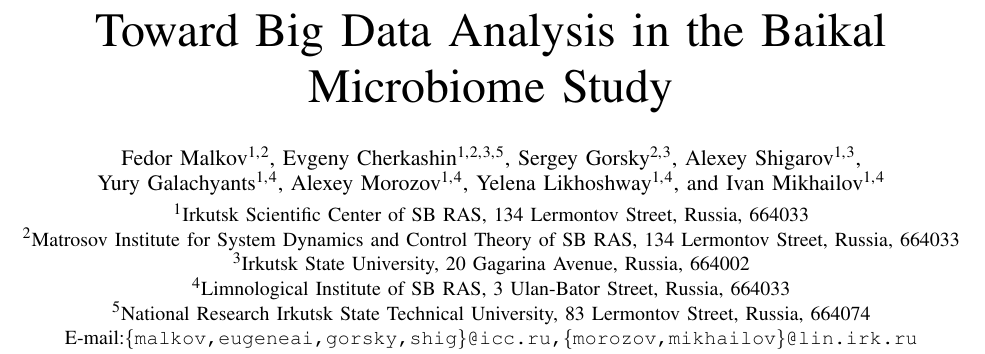
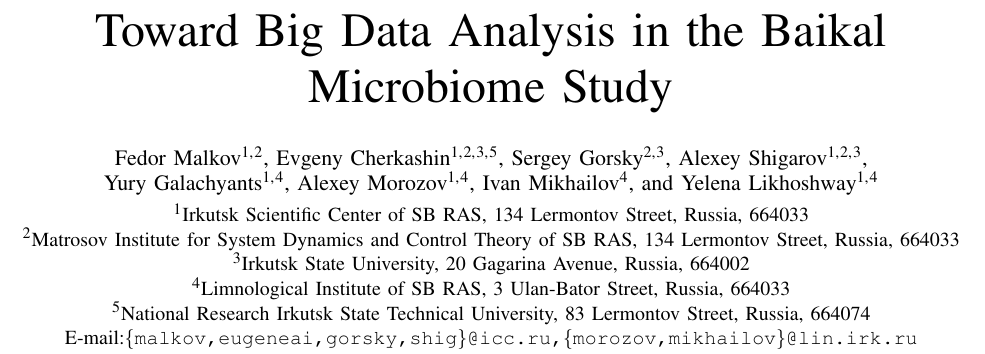
Before and after one commit to eugeneai/papers-2018, a LaTeX paper (ngs-paper.tex): part of page 1 of 4, cut so that both start at the same text. Compiled offline with pdfLaTeX; a missing font is replaced by an installed copy or a similar font; a LaTeX package or settings file that is missing is left out.

Commit message:
Update on Overleaf.

```diff
--- a/ngs-paper.tex
+++ b/ngs-paper.tex
@@ -388,12 +388,12 @@
 \author{\IEEEauthorblockN{Fedor Malkov\IEEEauthorrefmark{1,}\IEEEauthorrefmark{2},
 Evgeny Cherkashin\IEEEauthorrefmark{1,}\IEEEauthorrefmark{2,}\IEEEauthorrefmark{3,}\IEEEauthorrefmark{5},
 Sergey Gorsky\IEEEauthorrefmark{2,}\IEEEauthorrefmark{3},
-Alexey Shigarov\IEEEauthorrefmark{1,}\IEEEauthorrefmark{3},\\
+Alexey Shigarov\IEEEauthorrefmark{1,}\IEEEauthorrefmark{2,}\IEEEauthorrefmark{3},\\
 Yury Galachyants\IEEEauthorrefmark{1,}\IEEEauthorrefmark{4},
 Alexey Morozov\IEEEauthorrefmark{1,}\IEEEauthorrefmark{4},
-Yelena Likhoshway\IEEEauthorrefmark{1,}\IEEEauthorrefmark{4},
+Ivan Mikhailov\IEEEauthorrefmark{4},
 and
-Ivan Mikhailov\IEEEauthorrefmark{1,}\IEEEauthorrefmark{4}}\\[-0.9em]
+Yelena Likhoshway\IEEEauthorrefmark{1,}\IEEEauthorrefmark{4}}\\[-0.9em]
 %
 \IEEEauthorblockA{\IEEEauthorrefmark{1}Irkutsk Scientific Center of SB RAS, 134 Lermontov Street, Russia, 664033}
 \IEEEauthorblockA{\IEEEauthorrefmark{2}Matrosov Institute for System Dynamics and Control Theory of SB RAS, 134 Lermontov Street, Russia, 664033}
```
